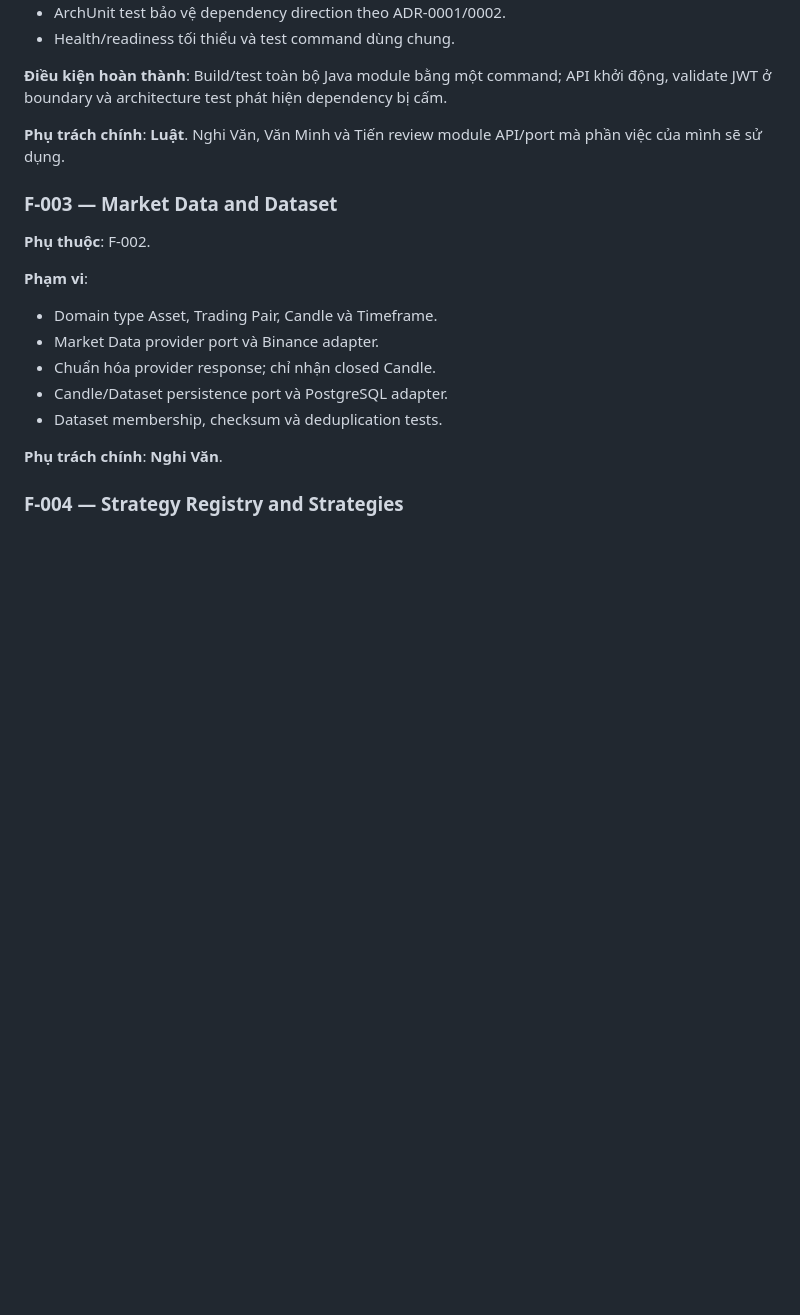
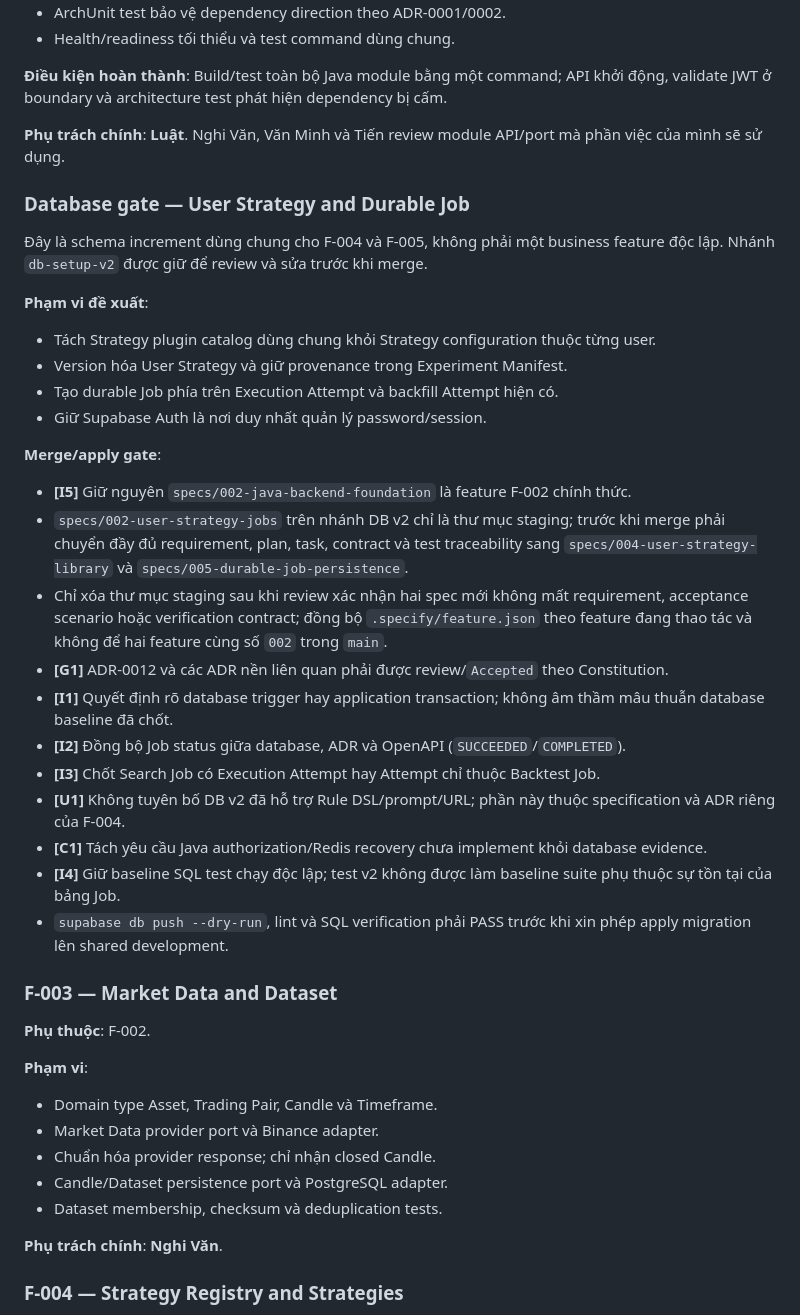
Before and after one commit to PhamVanMinhBinhThuan/crypto-strategy-platform, a Markdown page: docs/implementation-roadmap.md, the part around one of its changes. Drawn GitHub-style; blank space fills up the shorter version.

```diff
--- a/docs/implementation-roadmap.md
+++ b/docs/implementation-roadmap.md
@@ -57,6 +61,40 @@ validate JWT ở boundary và architecture test phát hiện dependency bị c
 **Phụ trách chính**: **Luật**. Nghi Văn, Văn Minh và Tiến review module API/port mà phần
 việc của mình sẽ sử dụng.
 
+### Database gate — User Strategy and Durable Job
+
+Đây là schema increment dùng chung cho F-004 và F-005, không phải một business feature
+độc lập. Nhánh `db-setup-v2` được giữ để review và sửa trước khi merge.
+
+**Phạm vi đề xuất**:
+
+- Tách Strategy plugin catalog dùng chung khỏi Strategy configuration thuộc từng user.
+- Version hóa User Strategy và giữ provenance trong Experiment Manifest.
+- Tạo durable Job phía trên Execution Attempt và backfill Attempt hiện có.
+- Giữ Supabase Auth là nơi duy nhất quản lý password/session.
+
+**Merge/apply gate**:
+
+- **[I5]** Giữ nguyên `specs/002-java-backend-foundation` là feature F-002 chính thức.
+- `specs/002-user-strategy-jobs` trên nhánh DB v2 chỉ là thư mục staging; trước khi
+  merge phải chuyển đầy đủ requirement, plan, task, contract và test traceability sang
+  `specs/004-user-strategy-library` và `specs/005-durable-job-persistence`.
+- Chỉ xóa thư mục staging sau khi review xác nhận hai spec mới không mất requirement,
+  acceptance scenario hoặc verification contract; đồng bộ `.specify/feature.json` theo
+  feature đang thao tác và không để hai feature cùng số `002` trong `main`.
+- **[G1]** ADR-0012 và các ADR nền liên quan phải được review/`Accepted` theo Constitution.
+- **[I1]** Quyết định rõ database trigger hay application transaction; không âm thầm mâu thuẫn
+  database baseline đã chốt.
+- **[I2]** Đồng bộ Job status giữa database, ADR và OpenAPI (`SUCCEEDED`/`COMPLETED`).
+- **[I3]** Chốt Search Job có Execution Attempt hay Attempt chỉ thuộc Backtest Job.
+- **[U1]** Không tuyên bố DB v2 đã hỗ trợ Rule DSL/prompt/URL; phần này thuộc
+  specification và ADR riêng của F-004.
+- **[C1]** Tách yêu cầu Java authorization/Redis recovery chưa implement khỏi database evidence.
+- **[I4]** Giữ baseline SQL test chạy độc lập; test v2 không được làm baseline suite phụ
+  thuộc sự tồn tại của bảng Job.
+- `supabase db push --dry-run`, lint và SQL verification phải PASS trước khi xin phép
+  apply migration lên shared development.
+
 ### F-003 — Market Data and Dataset
 
 **Phụ thuộc**: F-002.
```
Also changed, not shown: other parts of docs/implementation-roadmap.md (+30 -22 lines).
